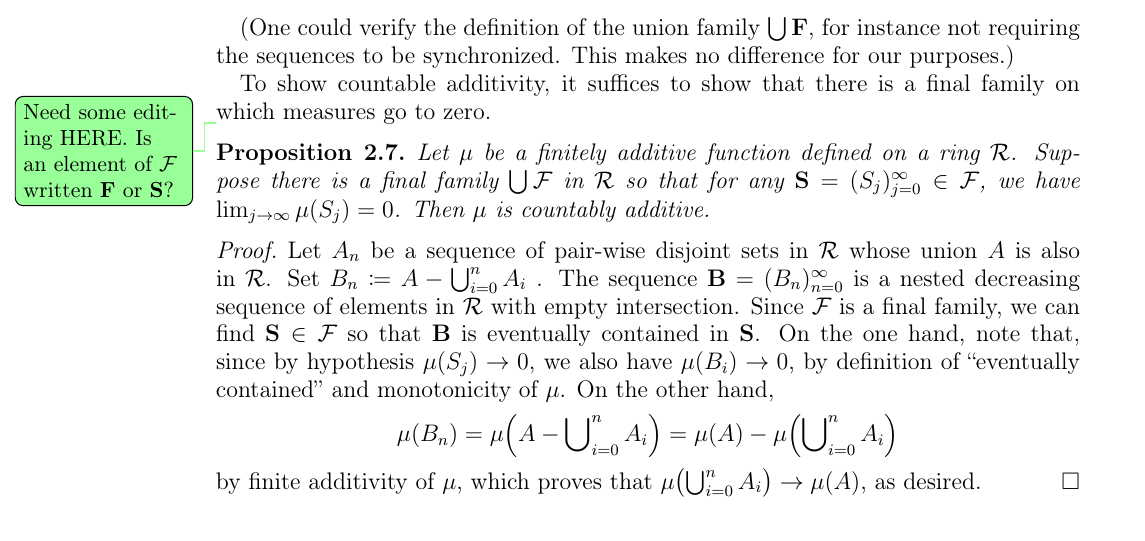
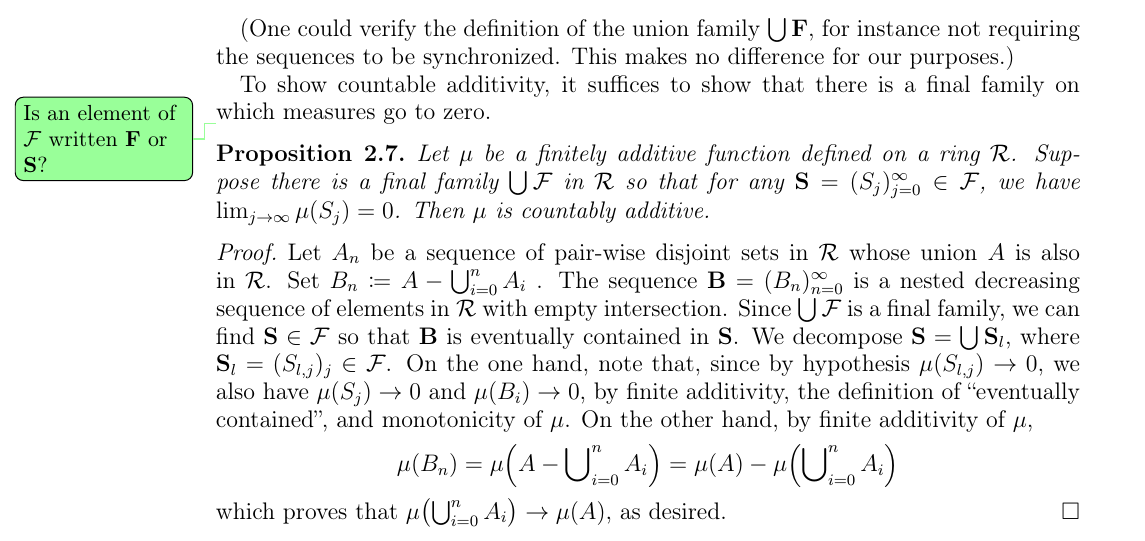
Before and after one commit to dpthurst/Currents-and-intersections, a LaTeX paper (Intersections.tex, which reads measure-thy.tex): part of page 6 of 34, cut so that both start at the same text. Compiled offline with pdfLaTeX.

Commit message:
Finish measure thy stuff

```diff
--- a/measure-thy.tex
+++ b/measure-thy.tex
@@ -92,8 +92,7 @@ synchronized. This makes no difference for our purposes.)
 To show countable additivity, it suffices to show that there is a final
 family on which measures go to zero.
 
-\DPTtodo{Need some editing HERE. Is an element of $\mathcal{F}$
-  written $\mathbf{F}$ or $\mathbf{S}$?}
+\DPTtodo{Is an element of $\mathcal{F}$ written $\mathbf{F}$ or $\mathbf{S}$?}
 \begin{proposition}
   Let $\mu$ be a finitely additive function defined on a
   ring~$\mathcal{R}$. Suppose there is a final family
@@ -108,16 +107,19 @@ family on which measures go to zero.
   $B_n \coloneqq A - \bigcup_{i=0}^n A_i$ . The sequence
   $\mathbf{B} = (B_n)_{n=0}^\infty$ is a nested decreasing sequence of
   elements in $\mathcal{R}$ with empty intersection. Since
-  $\mathcal{F}$ is a final family, we can find
+  $\bigcup\mathcal{F}$ is a final family, we can find
   $\mathbf{S} \in \mathcal{F}$ so that $\mathbf{B}$ is eventually
-  contained in $\mathbf{S}$. On the one hand, note that, since
-  by hypothesis $\mu(S_j) \to 0$, we also have $\mu(B_i) \to 0$, by
-  definition of ``eventually contained'' and monotonicity of~$\mu$. On
-  the other hand,
+  contained in~$\mathbf{S}$. We decompose $\mathbf{S} = \bigcup
+  \mathbf{S}_l$, where $\mathbf{S}_l = (S_{l,j})_j \in \mathcal{F}$.
+  On the one hand, note that, since
+  by hypothesis $\mu(S_{l,j}) \to 0$, we also have $\mu(S_j) \to 0$
+  and $\mu(B_i) \to 0$, by finite additivity, the
+  definition of ``eventually contained'', and monotonicity of~$\mu$. On
+  the other hand, by finite additivity of~$\mu$,
 \[
 \mu(B_n) = \mu\Bigl(A - \bigcup\nolimits_{i=0}^n A_i \Bigr)= \mu(A) - \mu\Bigl( \bigcup\nolimits_{i=0}^n A_i \Bigr)
 \]
-by finite additivity of $\mu$, which proves that
+which proves that
 $\mu\bigl(\bigcup_{i=0}^n A_i\bigr) \to \mu(A)$, as desired.
 \end{proof}
 
```
